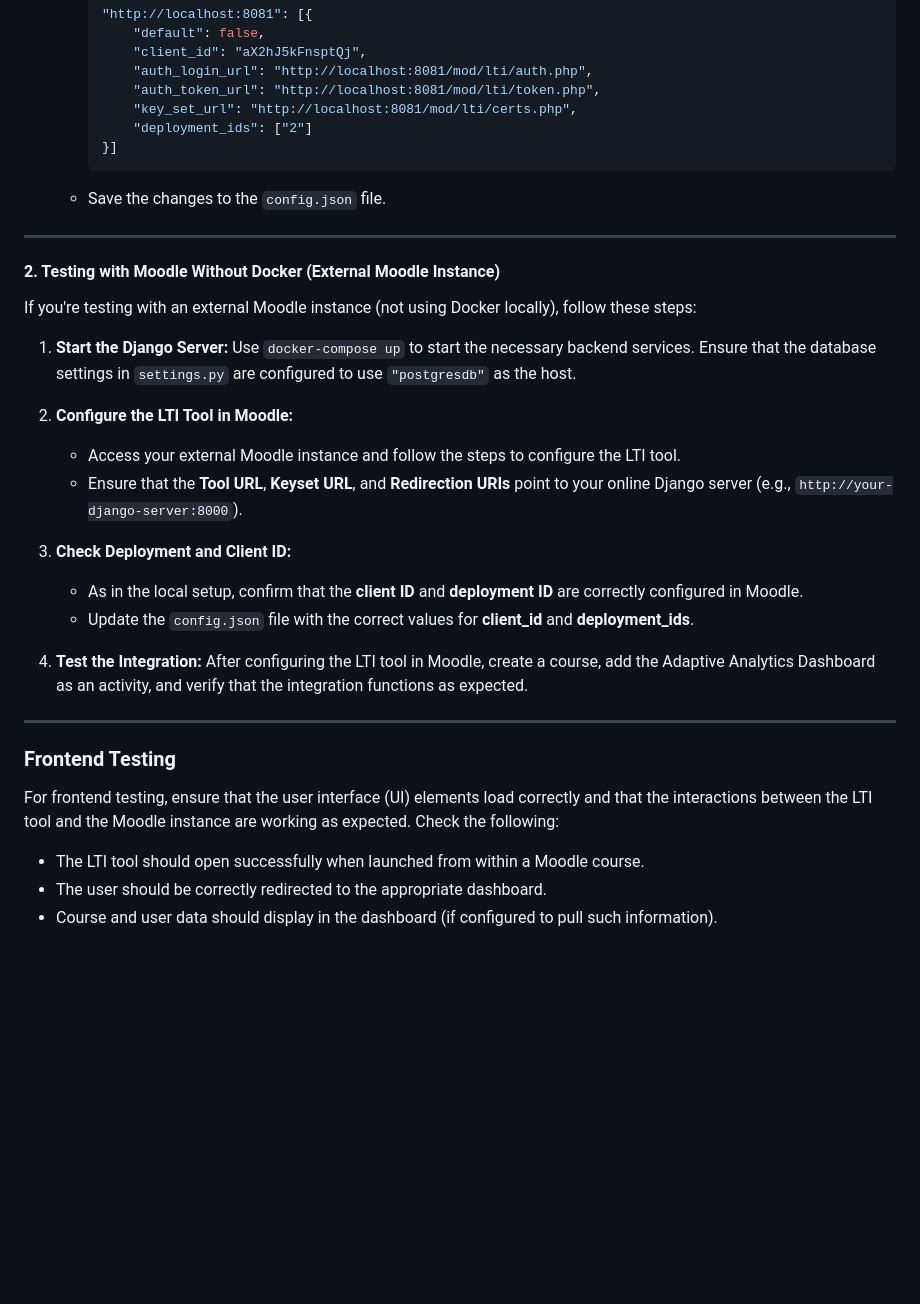
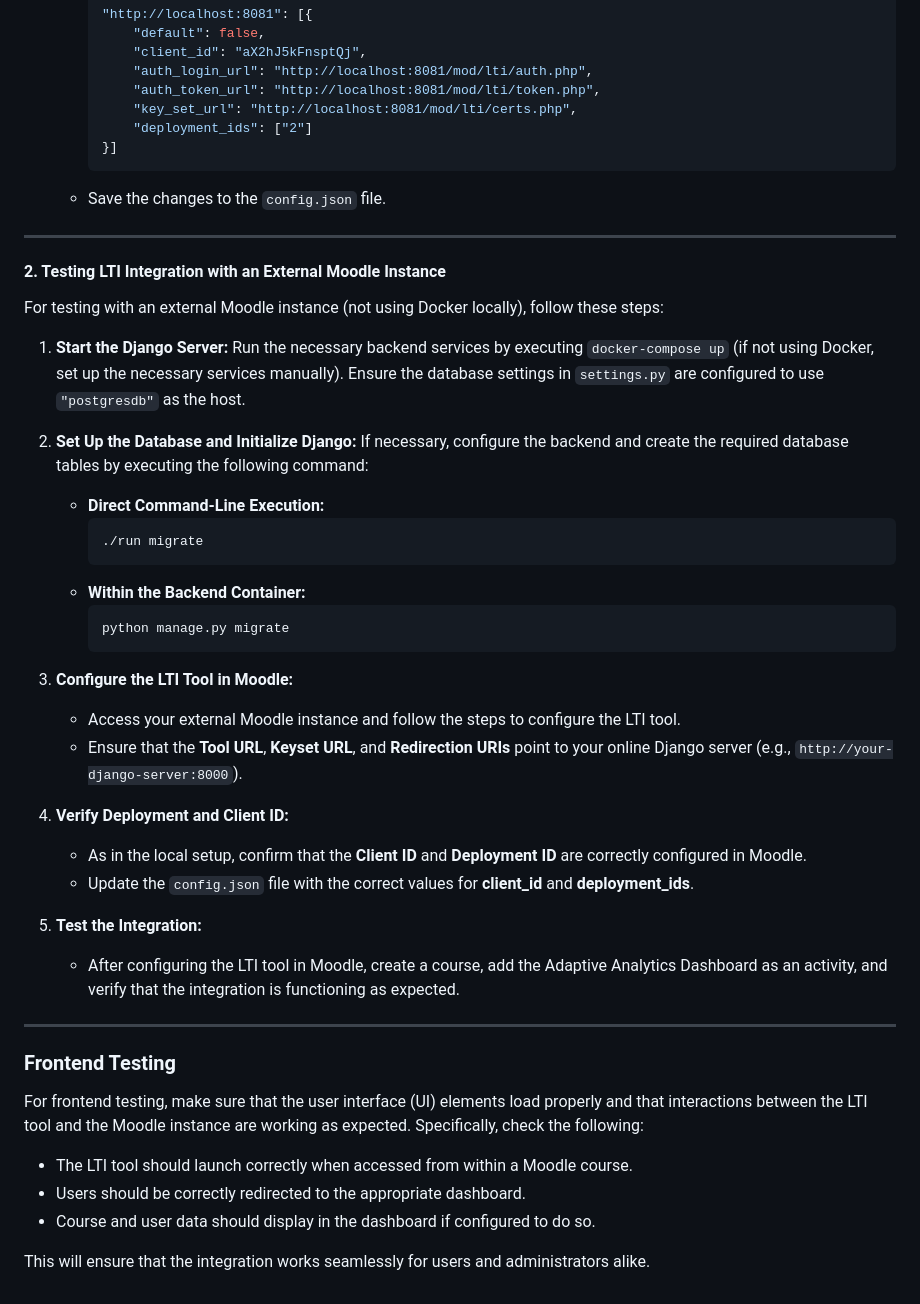
Before and after one commit to josiegerer/awt-pj-ws2425-analytics-dashboard-1, a Markdown page: README.md, the part around the change printed below. Rendered like a GitHub page; blank space fills up the shorter version.

````diff
--- a/README.md
+++ b/README.md
@@ -87,34 +86,48 @@ If you prefer to run Moodle locally using Docker, follow these steps:
          "deployment_ids": ["2"]
      }]
      ```
+
    - Save the changes to the `config.json` file.
 
 ---
 
-#### **2. Testing with Moodle Without Docker (External Moodle Instance)**
+#### **2. Testing LTI Integration with an External Moodle Instance**
 
-If you're testing with an external Moodle instance (not using Docker locally), follow these steps:
+For testing with an external Moodle instance (not using Docker locally), follow these steps:
 
 1. **Start the Django Server:**
-   Use `docker-compose up` to start the necessary backend services. Ensure that the database settings in `settings.py` are configured to use `"postgresdb"` as the host.
+   Run the necessary backend services by executing `docker-compose up` (if not using Docker, set up the necessary services manually). Ensure the database settings in `settings.py` are configured to use `"postgresdb"` as the host.
 
-2. **Configure the LTI Tool in Moodle:**
+2. **Set Up the Database and Initialize Django:**
+   If necessary, configure the backend and create the required database tables by executing the following command:
+   - **Direct Command-Line Execution:**
+     ```bash
+     ./run migrate
+     ```
+   - **Within the Backend Container:**
+     ```bash
+     python manage.py migrate
+     ```
+
+3. **Configure the LTI Tool in Moodle:**
    - Access your external Moodle instance and follow the steps to configure the LTI tool.
    - Ensure that the **Tool URL**, **Keyset URL**, and **Redirection URIs** point to your online Django server (e.g., `http://your-django-server:8000`).
 
-3. **Check Deployment and Client ID:**
-   - As in the local setup, confirm that the **client ID** and **deployment ID** are correctly configured in Moodle.
+4. **Verify Deployment and Client ID:**
+   - As in the local setup, confirm that the **Client ID** and **Deployment ID** are correctly configured in Moodle.
    - Update the `config.json` file with the correct values for **client_id** and **deployment_ids**.
 
-4. **Test the Integration:**
-   After configuring the LTI tool in Moodle, create a course, add the Adaptive Analytics Dashboard as an activity, and verify that the integration functions as expected.
+5. **Test the Integration:**
+   - After configuring the LTI tool in Moodle, create a course, add the Adaptive Analytics Dashboard as an activity, and verify that the integration is functioning as expected.
 
 ---
 
 ### **Frontend Testing**
 
-For frontend testing, ensure that the user interface (UI) elements load correctly and that the interactions between the LTI tool and the Moodle instance are working as expected. Check the following:
+For frontend testing, make sure that the user interface (UI) elements load properly and that interactions between the LTI tool and the Moodle instance are working as expected. Specifically, check the following:
 
-- The LTI tool should open successfully when launched from within a Moodle course.
-- The user should be correctly redirected to the appropriate dashboard.
-- Course and user data should display in the dashboard (if configured to pull such information).
+- The LTI tool should launch correctly when accessed from within a Moodle course.
+- Users should be correctly redirected to the appropriate dashboard.
+- Course and user data should display in the dashboard if configured to do so.
+
+This will ensure that the integration works seamlessly for users and administrators alike.
````
Also changed, not shown: other parts of README.md (+16 -17 lines).
